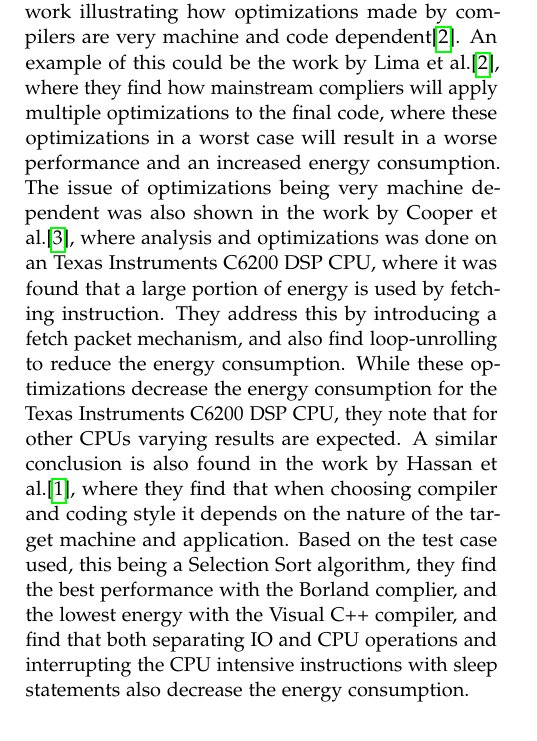
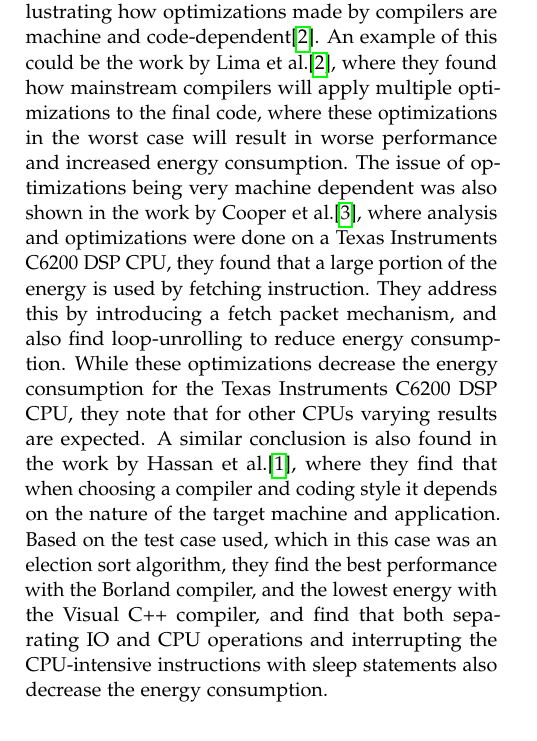
Before and after one commit to KuskIV/BDEnergy, a LaTeX paper (article/main.tex, which reads article/sections/related_works/cpp.tex): part of page 2 of 3, cut so that both start at the same text. Compiled offline with pdfLaTeX.

Commit message:
Rettelser

```diff
--- a/article/sections/related_works/cpp.tex
+++ b/article/sections/related_works/cpp.tex
@@ -1 +1 @@
-In the work by Hassan et al.\cite{hassan2017} the language C++ and different compilers are explored and compared in order to find the impact of using different coding styles and compilers, where the goal is to find a balance between performance an energy efficiency. The different coding styles introduced explores the impact of splitting CPU and IO operations and interrupting the CPU intensive instructions with sleep statements. The C++ compilers used in the work by Hassan et al.\cite{hassan2017} include MinGW GCC, Cygwin GCC, Borland C++ and Visual C++, and the energy measurements are performed using Windows Performance Analyses (WPA). All compilers are used with default settings, and no optimizations were chosen based on existing work illustrating how optimizations made by compilers are very machine and code dependent\cite{lima2013}. An example of this could be the work by Lima et al.\cite{lima2013}, where they find how mainstream compliers will apply multiple optimizations to the final code, where these optimizations in a worst case will result in a worse performance and an increased energy consumption. The issue of optimizations being very machine dependent was also shown in the work by Cooper et al.\cite{cooper2004}, where analysis and optimizations was done on an Texas Instruments C6200 DSP CPU, where it was found that a large portion of energy is used by fetching instruction. They address this by introducing a fetch packet mechanism, and also find loop-unrolling to reduce the energy consumption. While these optimizations decrease the energy consumption for the Texas Instruments C6200 DSP CPU, they note that for other CPUs varying results are expected. A similar conclusion is also found in the work by Hassan et al.\cite{hassan2017}, where they find that when choosing compiler and coding style it depends on the nature of the target machine and application. Based on the test case used, this being a Selection Sort algorithm, they find the best performance with the Borland complier, and the lowest energy with the Visual C++ compiler, and find that both separating IO and CPU operations and interrupting the CPU intensive instructions with sleep statements also decrease the energy consumption.
+In the work by Hassan et al.\cite{hassan2017} the language C++ and different compilers are explored and compared to find the impact of using different coding styles and compilers, where the goal is to find a balance between performance and energy efficiency. The different coding styles introduced explore the impact of splitting CPU and IO operations and interrupting the CPU-intensive instructions with sleep statements. The C++ compilers used in the work by Hassan et al.\cite{hassan2017} include MinGW GCC, Cygwin GCC, Borland C++, and Visual C++, and the energy measurements are performed using Windows Performance Analyses (WPA). All compilers are used with default settings, and no optimizations were chosen based on existing work illustrating how optimizations made by compilers are machine and code-dependent\cite{lima2013}. An example of this could be the work by Lima et al.\cite{lima2013}, where they found how mainstream compilers will apply multiple optimizations to the final code, where these optimizations in the worst case will result in worse performance and increased energy consumption. The issue of optimizations being very machine dependent was also shown in the work by Cooper et al.\cite{cooper2004}, where analysis and optimizations were done on a Texas Instruments C6200 DSP CPU, they found that a large portion of the energy is used by fetching instruction. They address this by introducing a fetch packet mechanism, and also find loop-unrolling to reduce energy consumption. While these optimizations decrease the energy consumption for the Texas Instruments C6200 DSP CPU, they note that for other CPUs varying results are expected. A similar conclusion is also found in the work by Hassan et al.\cite{hassan2017}, where they find that when choosing a compiler and coding style it depends on the nature of the target machine and application. Based on the test case used, which in this case was an election sort algorithm, they find the best performance with the Borland compiler, and the lowest energy with the Visual C++ compiler, and find that both separating IO and CPU operations and interrupting the CPU-intensive instructions with sleep statements also decrease the energy consumption.
```
Also changed, not shown: article/main.pdf.
